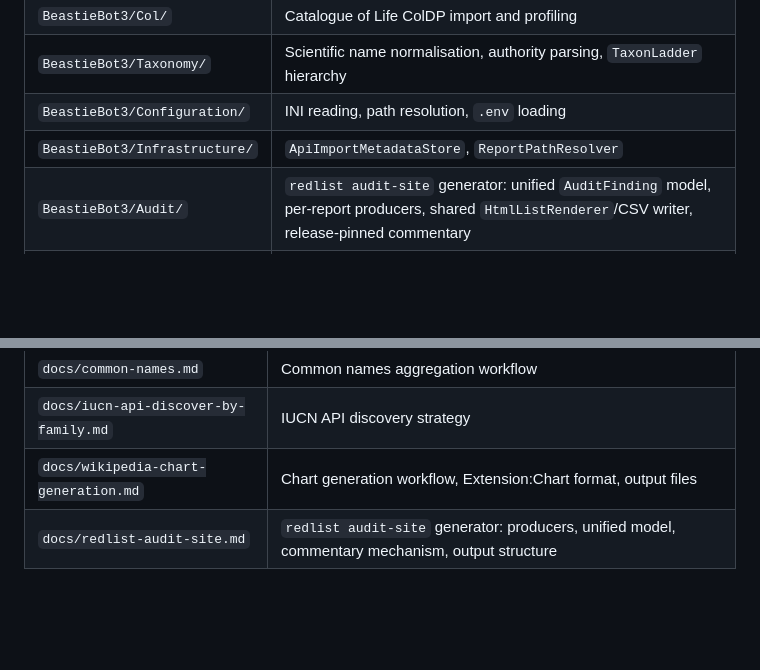
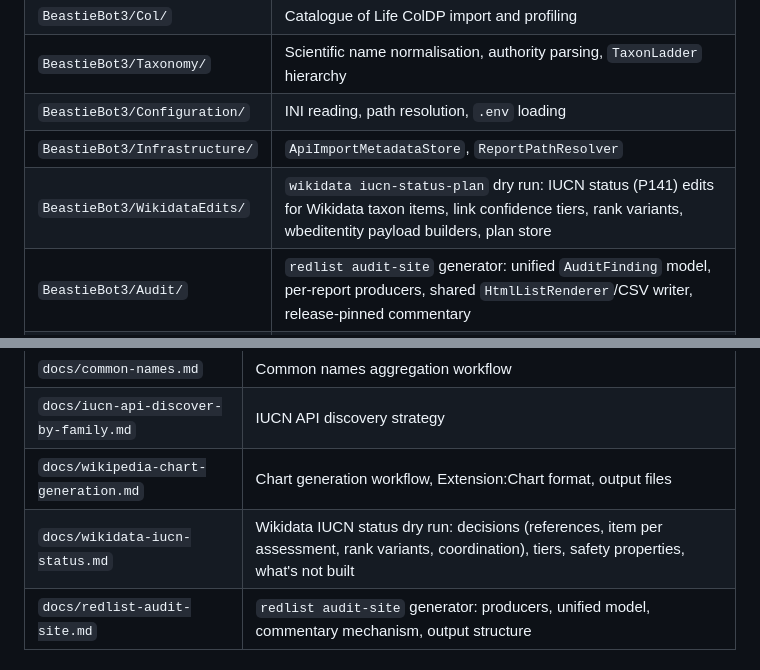
Before and after one commit to pengowray/BeastieBot3, a Markdown page: CLAUDE.md, 2 parts joined by grey strips. Rendered like a GitHub page; blank space fills up the shorter version.

Commit message:
docs: Wikidata IUCN status dry run design and decisions

```diff
--- a/CLAUDE.md
+++ b/CLAUDE.md
@@ -84,6 +84,7 @@ Use `ReportPathResolver` to resolve output paths. Priority: explicit CLI `--outp
 | `BeastieBot3/Taxonomy/` | Scientific name normalisation, authority parsing, `TaxonLadder` hierarchy |
 | `BeastieBot3/Configuration/` | INI reading, path resolution, `.env` loading |
 | `BeastieBot3/Infrastructure/` | `ApiImportMetadataStore`, `ReportPathResolver` |
+| `BeastieBot3/WikidataEdits/` | `wikidata iucn-status-plan` dry run: IUCN status (P141) edits for Wikidata taxon items, link confidence tiers, rank variants, wbeditentity payload builders, plan store |
 | `BeastieBot3/Audit/` | `redlist audit-site` generator: unified `AuditFinding` model, per-report producers, shared `HtmlListRenderer`/CSV writer, release-pinned commentary |
 | `BeastieBot3/rules/` | YAML rule files and Mustache templates for list generation (`rules/audit/commentary.yml` for the audit site) |
 | `BeastieBot3/BeastieLegacy/` | Legacy code — read for output format reference only; do not reuse directly |
@@ -236,6 +237,7 @@ A `taxa_group` of `~` (null) means no taxonomic filter — counts all species in
 | `docs/common-names.md` | Common names aggregation workflow |
 | `docs/iucn-api-discover-by-family.md` | IUCN API discovery strategy |
 | `docs/wikipedia-chart-generation.md` | Chart generation workflow, Extension:Chart format, output files |
+| `docs/wikidata-iucn-status.md` | Wikidata IUCN status dry run: decisions (references, item per assessment, rank variants, coordination), tiers, safety properties, what's not built |
 | `docs/redlist-audit-site.md` | `redlist audit-site` generator: producers, unified model, commentary mechanism, output structure |
 
 ## Code Conventions
```
Also changed, not shown: docs/wikidata-iucn-status.md (added, +71 -0 lines).
